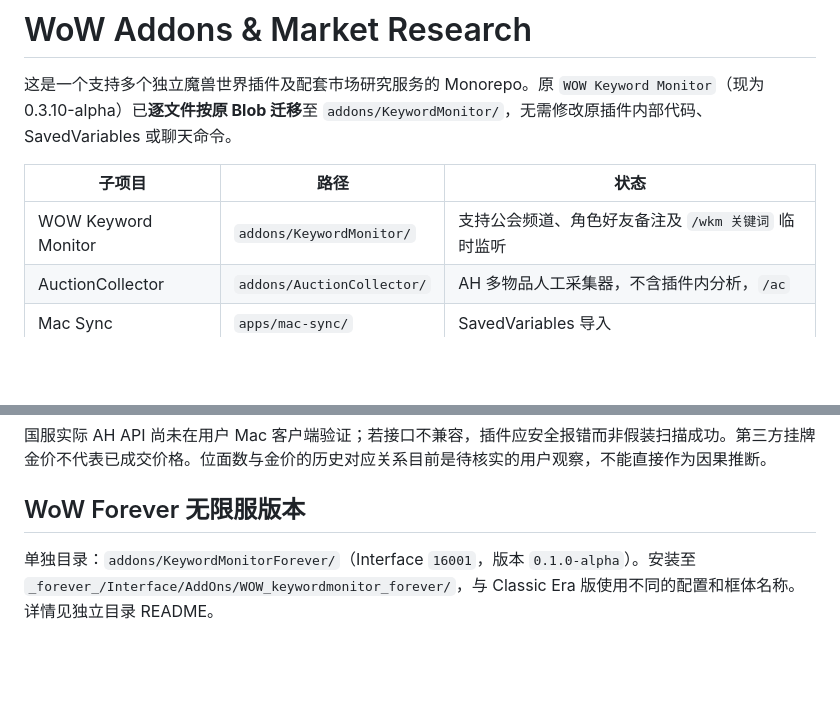
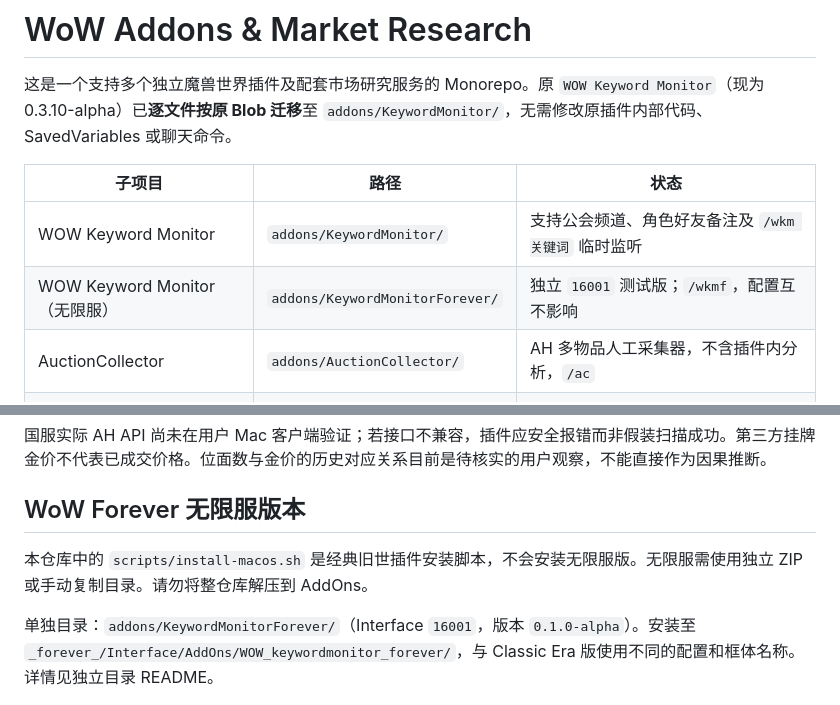
Before and after one commit to delinecnlin/WOW_keywordmonitor, a Markdown page: README.md, 2 parts joined by grey strips. Drawn GitHub-style; blank space fills up the shorter version.

Commit message:
docs: list independent Forever addon and separate install guidance

```diff
--- a/README.md
+++ b/README.md
@@ -5,6 +5,7 @@
 | 子项目 | 路径 | 状态 |
 | --- | --- | --- |
 | WOW Keyword Monitor | `addons/KeywordMonitor/` | 支持公会频道、角色好友备注及 `/wkm 关键词` 临时监听 |
+| WOW Keyword Monitor（无限服） | `addons/KeywordMonitorForever/` | 独立 `16001` 测试版；`/wkmf`，配置互不影响 |
 | AuctionCollector | `addons/AuctionCollector/` | AH 多物品人工采集器，不含插件内分析，`/ac` |
 | Mac Sync | `apps/mac-sync/` | SavedVariables 导入 |
 | Market API & Research | `services/` | 数据存储、市场研究、回归基线 |
@@ -38,4 +39,6 @@ bash scripts/install-macos.sh "/Applications/World of Warcraft/_classic_era_/Int
 
 ## WoW Forever 无限服版本
 
+本仓库中的 `scripts/install-macos.sh` 是经典旧世插件安装脚本，不会安装无限服版。无限服需使用独立 ZIP 或手动复制目录。请勿将整仓库解压到 AddOns。
+
 单独目录：`addons/KeywordMonitorForever/`（Interface `16001`，版本 `0.1.0-alpha`）。安装至 `_forever_/Interface/AddOns/WOW_keywordmonitor_forever/`，与 Classic Era 版使用不同的配置和框体名称。详情见独立目录 README。
```
